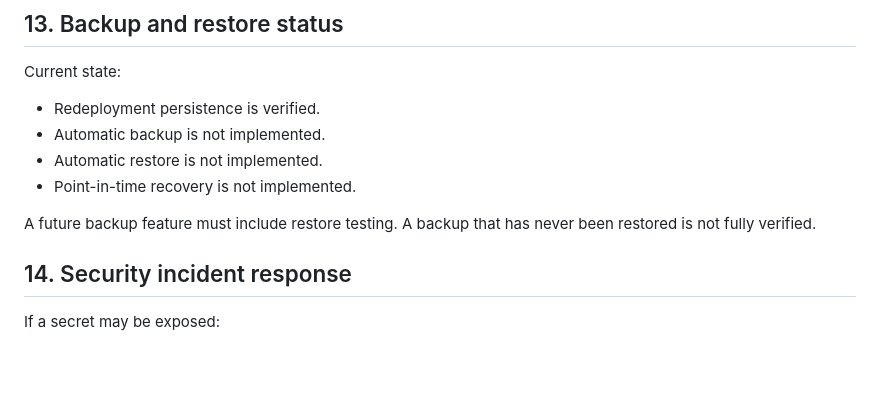
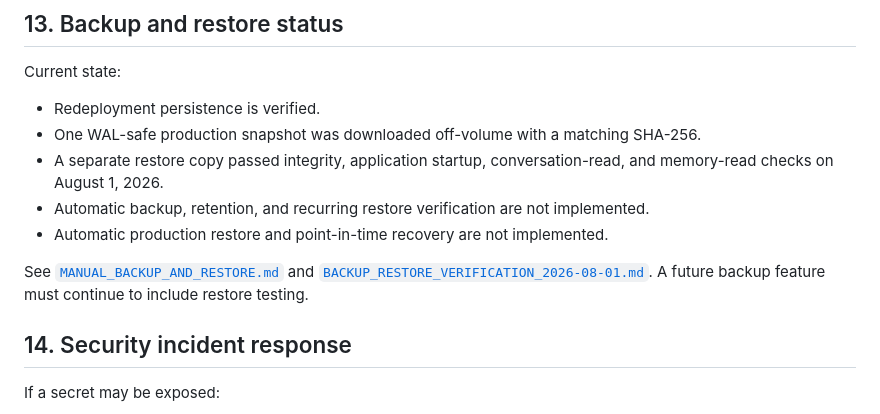
Before and after one commit to mootmoot1/MootOS, a Markdown page: docs/OPERATIONS_RUNBOOK.md, the part around the change. Rendered like a GitHub page; blank space fills up the shorter version.

Commit message:
docs: update backup and deployment status

```diff
--- a/docs/OPERATIONS_RUNBOOK.md
+++ b/docs/OPERATIONS_RUNBOOK.md
@@ -318,11 +318,12 @@ Before volume or destructive database changes:
 Current state:
 
 - Redeployment persistence is verified.
-- Automatic backup is not implemented.
-- Automatic restore is not implemented.
-- Point-in-time recovery is not implemented.
+- One WAL-safe production snapshot was downloaded off-volume with a matching SHA-256.
+- A separate restore copy passed integrity, application startup, conversation-read, and memory-read checks on August 1, 2026.
+- Automatic backup, retention, and recurring restore verification are not implemented.
+- Automatic production restore and point-in-time recovery are not implemented.
 
-A future backup feature must include restore testing. A backup that has never been restored is not fully verified.
+See [`MANUAL_BACKUP_AND_RESTORE.md`](MANUAL_BACKUP_AND_RESTORE.md) and [`BACKUP_RESTORE_VERIFICATION_2026-08-01.md`](BACKUP_RESTORE_VERIFICATION_2026-08-01.md). A future backup feature must continue to include restore testing.
 
 ## 14. Security incident response
 
```
Also changed, not shown: docs/PHONE_DEPLOYMENT.md (+1 -1 lines).
